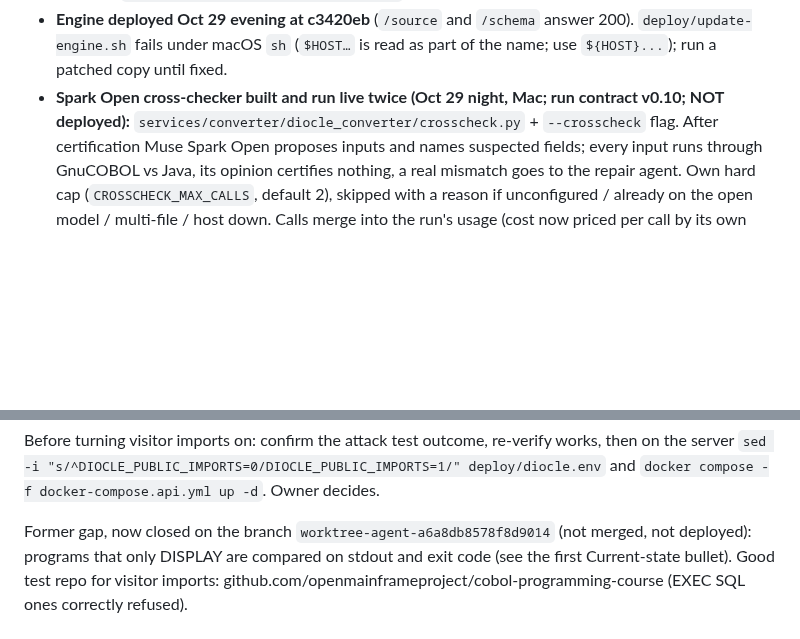
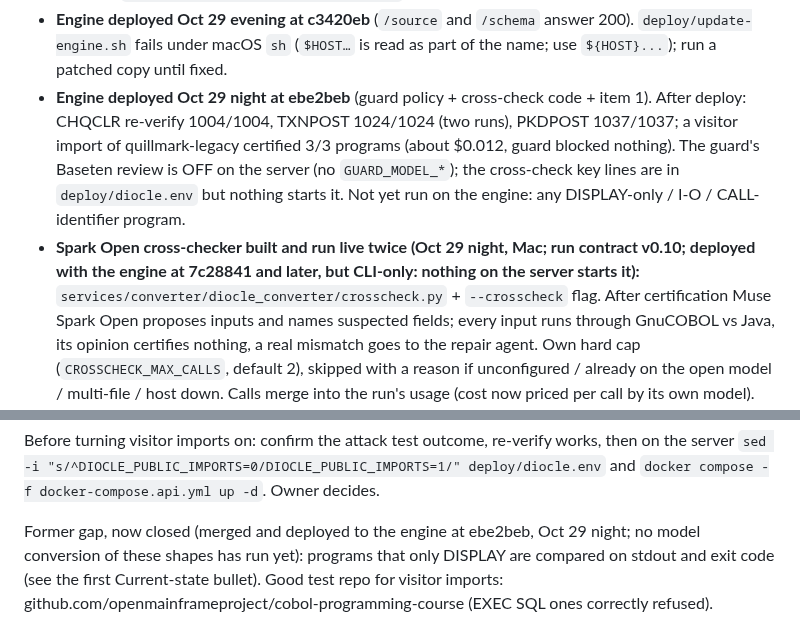
Before and after one commit to Nivetha200111/Diocle, a Markdown page: docs/HANDOFF.md, 2 parts joined by grey strips. Rendered like a GitHub page; blank space fills up the shorter version.

Commit message:
Hand-off: engine deployed at ebe2beb with the guard policy, cross-check code and item 1

```diff
--- a/docs/HANDOFF.md
+++ b/docs/HANDOFF.md
@@ -44,7 +44,11 @@ coding-agent disclosure. HACKATHON_RULES deadline corrected (Nov 5, 7:30 AM IST)
   (until then the tab is simply absent).
 - **Engine deployed Oct 29 evening at c3420eb** (`/source` and `/schema` answer 200). `deploy/update-engine.sh` fails under
   macOS `sh` (`$HOST…` is read as part of the name; use `${HOST}...`); run a patched copy until fixed.
-- **Spark Open cross-checker built and run live twice (Oct 29 night, Mac; run contract v0.10; NOT deployed):**
+- **Engine deployed Oct 29 night at ebe2beb** (guard policy + cross-check code + item 1). After deploy: CHQCLR re-verify 1004/1004,
+  TXNPOST 1024/1024 (two runs), PKDPOST 1037/1037; a visitor import of quillmark-legacy certified 3/3 programs (about $0.012, guard
+  blocked nothing). The guard's Baseten review is OFF on the server (no `GUARD_MODEL_*`); the cross-check key lines are in
+  `deploy/diocle.env` but nothing starts it. Not yet run on the engine: any DISPLAY-only / I-O / CALL-identifier program.
+- **Spark Open cross-checker built and run live twice (Oct 29 night, Mac; run contract v0.10; deployed with the engine at 7c28841 and later, but CLI-only: nothing on the server starts it):**
   `services/converter/diocle_converter/crosscheck.py` + `--crosscheck` flag. After certification Muse Spark Open
   proposes inputs and names suspected fields; every input runs through GnuCOBOL vs Java, its opinion certifies nothing,
   a real mismatch goes to the repair agent. Own hard cap (`CROSSCHECK_MAX_CALLS`, default 2), skipped with a reason if
@@ -152,7 +156,7 @@ Before turning visitor imports on: confirm the attack test outcome, re-verify wo
 `sed -i "s/^DIOCLE_PUBLIC_IMPORTS=0/DIOCLE_PUBLIC_IMPORTS=1/" deploy/diocle.env` and
 `docker compose -f docker-compose.api.yml up -d`. Owner decides.
 
-Former gap, now closed on the branch `worktree-agent-a6a8db8578f8d9014` (not merged, not deployed): programs that only DISPLAY are
+Former gap, now closed (merged and deployed to the engine at ebe2beb, Oct 29 night; no model conversion of these shapes has run yet): programs that only DISPLAY are
 compared on stdout and exit code (see the first Current-state bullet). Good test repo for visitor imports:
 github.com/openmainframeproject/cobol-programming-course (EXEC SQL ones correctly refused).
 
```
